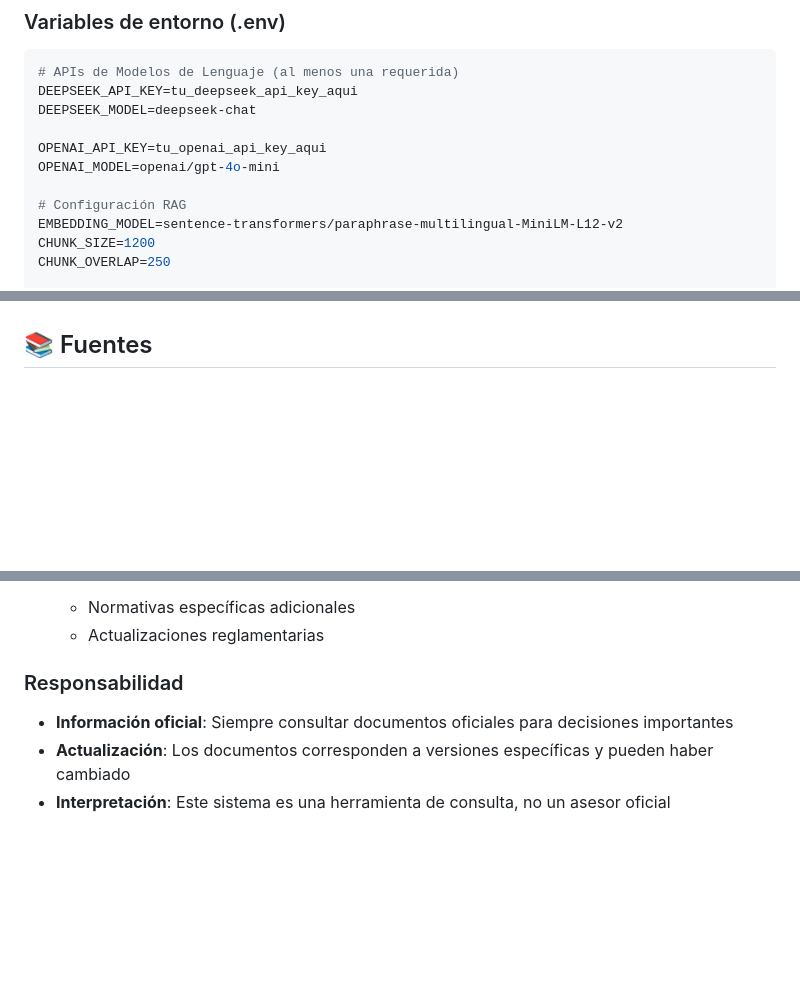
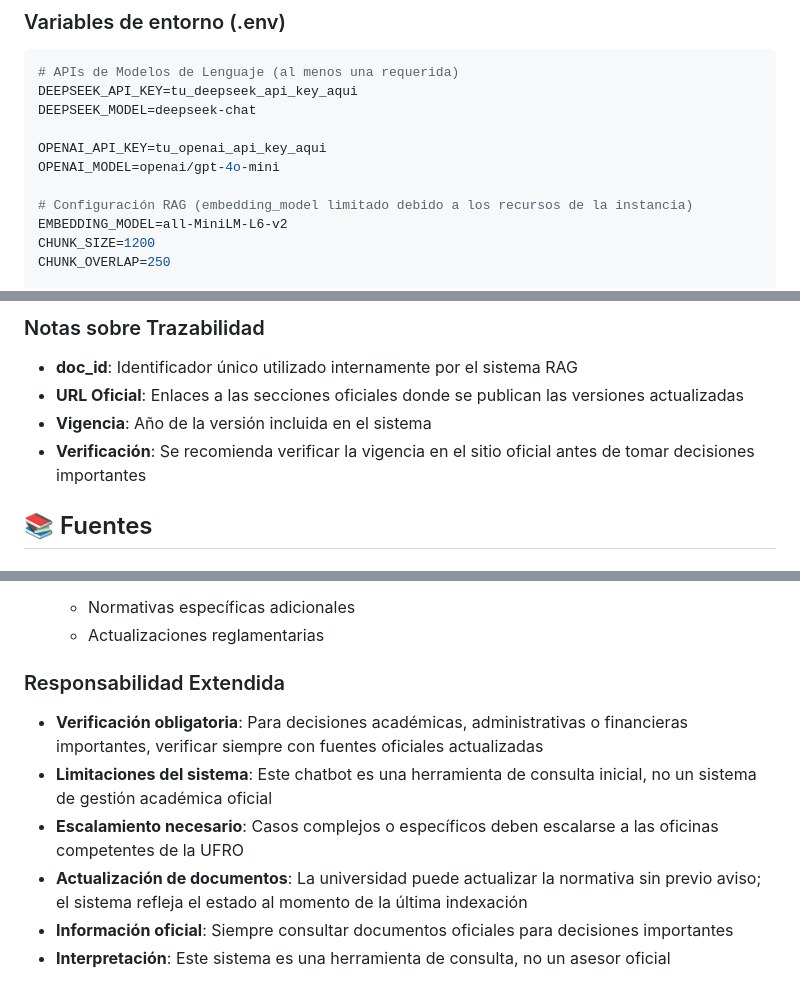
Before and after one commit to nonShade/asistente-chatbot, a Markdown page: README.md, 3 parts joined by grey strips. Drawn GitHub-style; blank space fills up the shorter version.

Commit message:
fix: fix readme

```diff
--- a/README.md
+++ b/README.md
@@ -71,8 +71,8 @@ DEEPSEEK_MODEL=deepseek-chat
 OPENAI_API_KEY=tu_openai_api_key_aqui
 OPENAI_MODEL=openai/gpt-4o-mini
 
-# Configuración RAG
-EMBEDDING_MODEL=sentence-transformers/paraphrase-multilingual-MiniLM-L12-v2
+# Configuración RAG (embedding_model limitado debido a los recursos de la instancia)
+EMBEDDING_MODEL=all-MiniLM-L6-v2
 CHUNK_SIZE=1200
 CHUNK_OVERLAP=250
 
@@ -112,3 +148,8 @@ QDRANT_PORT=6333
+### Notas sobre Trazabilidad
+- **doc_id**: Identificador único utilizado internamente por el sistema RAG
+- **URL Oficial**: Enlaces a las secciones oficiales donde se publican las versiones actualizadas
+- **Vigencia**: Año de la versión incluida en el sistema
+- **Verificación**: Se recomienda verificar la vigencia en el sitio oficial antes de tomar decisiones importantes
 
 ## 📚 Fuentes
 
@@ -147,7 +188,10 @@ El sistema está entrenado con los siguientes documentos oficiales de la UFRO:
    - Normativas específicas adicionales
    - Actualizaciones reglamentarias
 
-### Responsabilidad
+### Responsabilidad Extendida
+- **Verificación obligatoria**: Para decisiones académicas, administrativas o financieras importantes, verificar siempre con fuentes oficiales actualizadas
+- **Limitaciones del sistema**: Este chatbot es una herramienta de consulta inicial, no un sistema de gestión académica oficial
+- **Escalamiento necesario**: Casos complejos o específicos deben escalarse a las oficinas competentes de la UFRO
+- **Actualización de documentos**: La universidad puede actualizar la normativa sin previo aviso; el sistema refleja el estado al momento de la última indexación
 - **Información oficial**: Siempre consultar documentos oficiales para decisiones importantes
-- **Actualización**: Los documentos corresponden a versiones específicas y pueden haber cambiado
 - **Interpretación**: Este sistema es una herramienta de consulta, no un asesor oficial
```
Also changed, not shown: other parts of README.md (+37 -1 lines).
